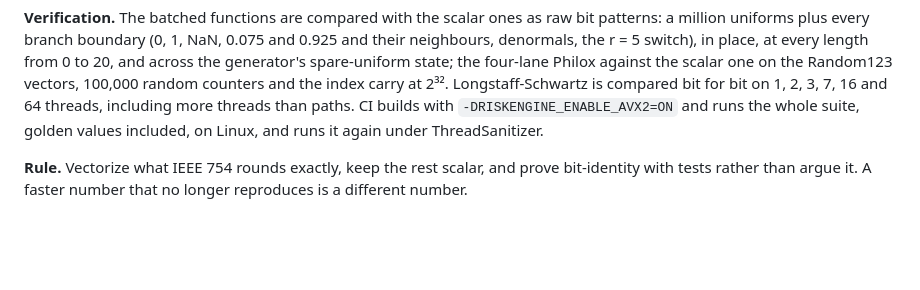
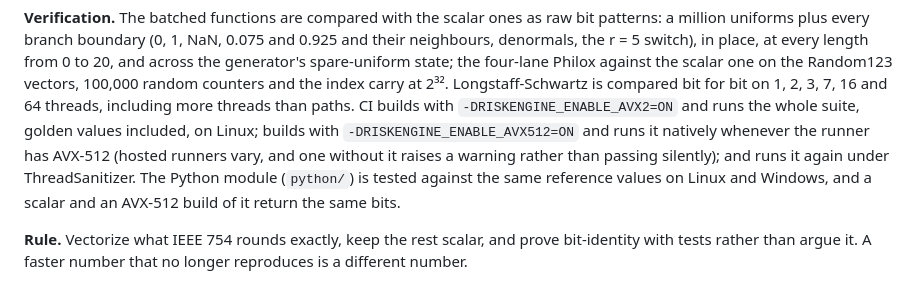
Before and after one commit to Rayyan-Oumlil/RiskEngine-CPP, a Markdown page: docs/model_risk_report.md, the part around the change. GitHub-like rendering; blank space fills up the shorter version.

Commit message:
docs: report 9.5 verification covers the AVX-512 CI job and the Python module

```diff
--- a/docs/model_risk_report.md
+++ b/docs/model_risk_report.md
@@ -1302,8 +1302,11 @@ denormals, the r = 5 switch), in place, at every length from 0 to 20, and across
 spare-uniform state; the four-lane Philox against the scalar one on the Random123 vectors,
 100,000 random counters and the index carry at 2³². Longstaff-Schwartz is compared bit for bit on
 1, 2, 3, 7, 16 and 64 threads, including more threads than paths. CI builds with
-`-DRISKENGINE_ENABLE_AVX2=ON` and runs the whole suite, golden values included, on Linux, and runs
-it again under ThreadSanitizer.
+`-DRISKENGINE_ENABLE_AVX2=ON` and runs the whole suite, golden values included, on Linux; builds with
+`-DRISKENGINE_ENABLE_AVX512=ON` and runs it natively whenever the runner has AVX-512 (hosted runners
+vary, and one without it raises a warning rather than passing silently); and runs it again under
+ThreadSanitizer. The Python module (`python/`) is tested against the same reference values on Linux
+and Windows, and a scalar and an AVX-512 build of it return the same bits.
 
 **Rule.** Vectorize what IEEE 754 rounds exactly, keep the rest scalar, and prove bit-identity
 with tests rather than argue it. A faster number that no longer reproduces is a different number.
```
